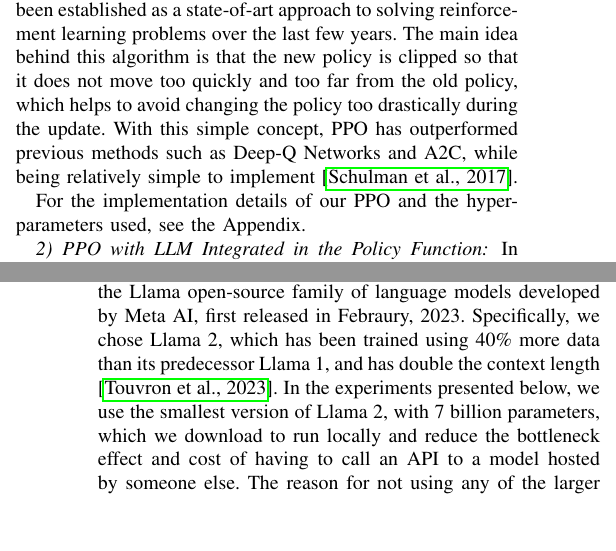
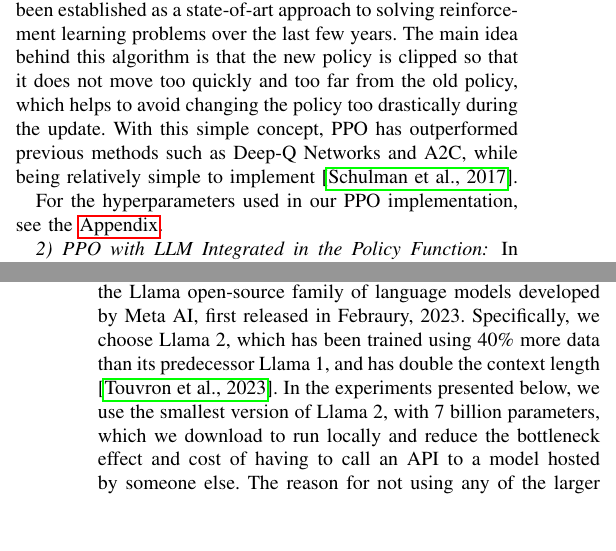
Before and after one commit to jonatan-hanssen/in5490-project, a LaTeX paper (doc/paper.tex): two parts of the columns of pages 2 and 3 of 9, joined at a grey line, cut so that both start at the same text. Compiled offline with pdfLaTeX.

Commit message:
Add appendix ref
Signed-off-by: Jonatan Hanssen <jonatan.hanssen@outlook.com>

```diff
--- a/doc/paper.tex
+++ b/doc/paper.tex
@@ -91,7 +91,7 @@ To evaluate the effectiveness of the integration of LLMs into Reinforcement Lear
 
 Our baseline is the PPO algorithm, which is a policy gradient method that has been established as a state-of-art approach to solving reinforcement learning problems over the last few years. The main idea behind this algorithm is that the new policy is clipped so that it does not move too quickly and too far from the old policy, which helps to avoid changing the policy too drastically during the update. With this simple concept, PPO has outperformed previous methods such as Deep-Q Networks and A2C, while being relatively simple to implement\cite{ppo}.
 
-For the implementation details of our PPO and the hyperparameters used, see the Appendix.
+For the hyperparameters used in our PPO implementation, see the \nameref{sec:appendixtext}.
 
 
 \subsubsection{PPO with LLM Integrated in the Policy Function}
@@ -111,7 +111,7 @@ Finally, we combine the two LLM integrations, hoping to combine the direct influ
 
 In all these cases, we need two language models; one to generate the suggestions and one to generate semantic similarity values.
 
-For text generation, we have decided to utilize an LLM from the Llama open-source family of language models developed by Meta AI, first released in Febraury, 2023. Specifically, we chose Llama 2, which has been trained using 40\% more data than its predecessor Llama 1, and has double the context length\cite{llama}. In the experiments presented below, we use the smallest version of Llama 2, with 7 billion parameters, which we download to run locally and reduce the bottleneck effect and cost of having to call an API to a model hosted by someone else. The reason for not using any of the larger Llama 2 models is simply the hardware limitation we face, with the 7B model requiring 19GB of VRAM to be run.
+For text generation, we have decided to utilize an LLM from the Llama open-source family of language models developed by Meta AI, first released in Febraury, 2023. Specifically, we choose Llama 2, which has been trained using 40\% more data than its predecessor Llama 1, and has double the context length\cite{llama}. In the experiments presented below, we use the smallest version of Llama 2, with 7 billion parameters, which we download to run locally and reduce the bottleneck effect and cost of having to call an API to a model hosted by someone else. The reason for not using any of the larger Llama 2 models is simply the hardware limitation we face, with the 7B model requiring 19GB of VRAM to be run.
 
 Some research papers propose fine-tuning of LLMs as a means of leveraging the capabilites of the language models for decision-making purposes even further \cite{grounding}. Our plan of action, on the other hand, aims at evaluating the efficacy of the LLM without any previous pre-tuning. From the perspective of reinforcement learning, this is the appropriate course of action, as the LLM should not possess any previous knowledge about the task at hand, just like the agent should not. In addtion, the act of fine-tuning LLM is a rather time-comsuming process, requiring the generation and structuring of a new dataset, and also vast hardware resources.
 
```
Also changed, not shown: doc/paper.pdf, doc/paper.tex (3 more changed lines).
